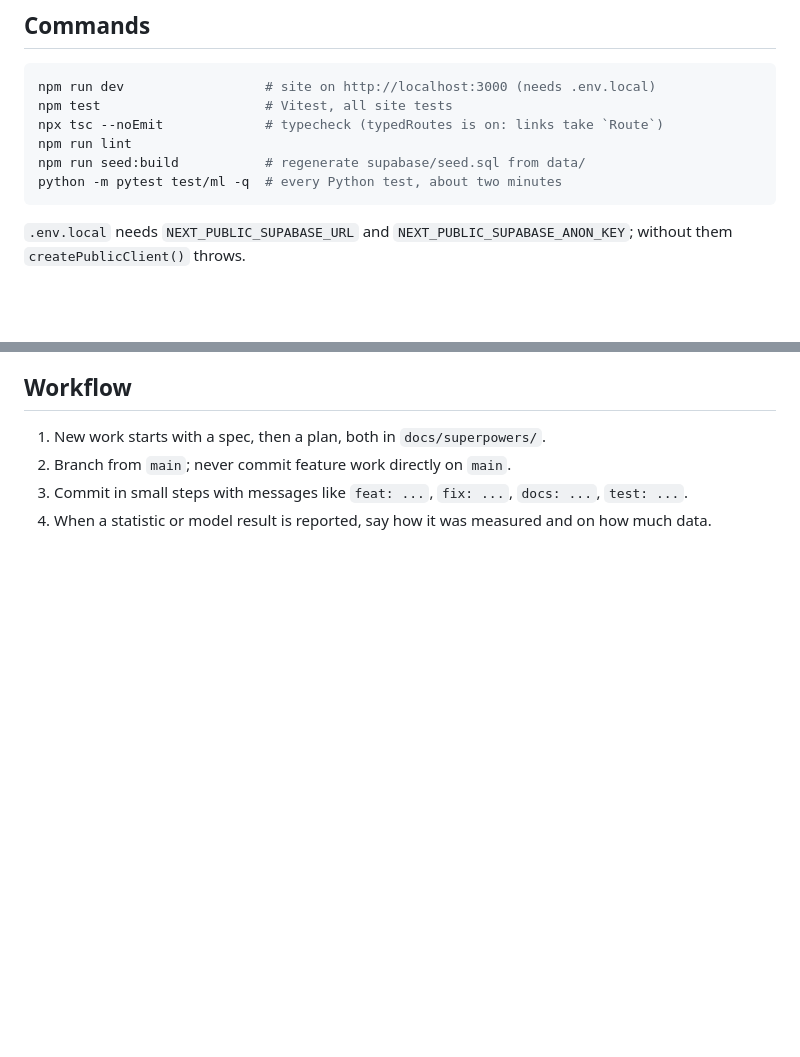
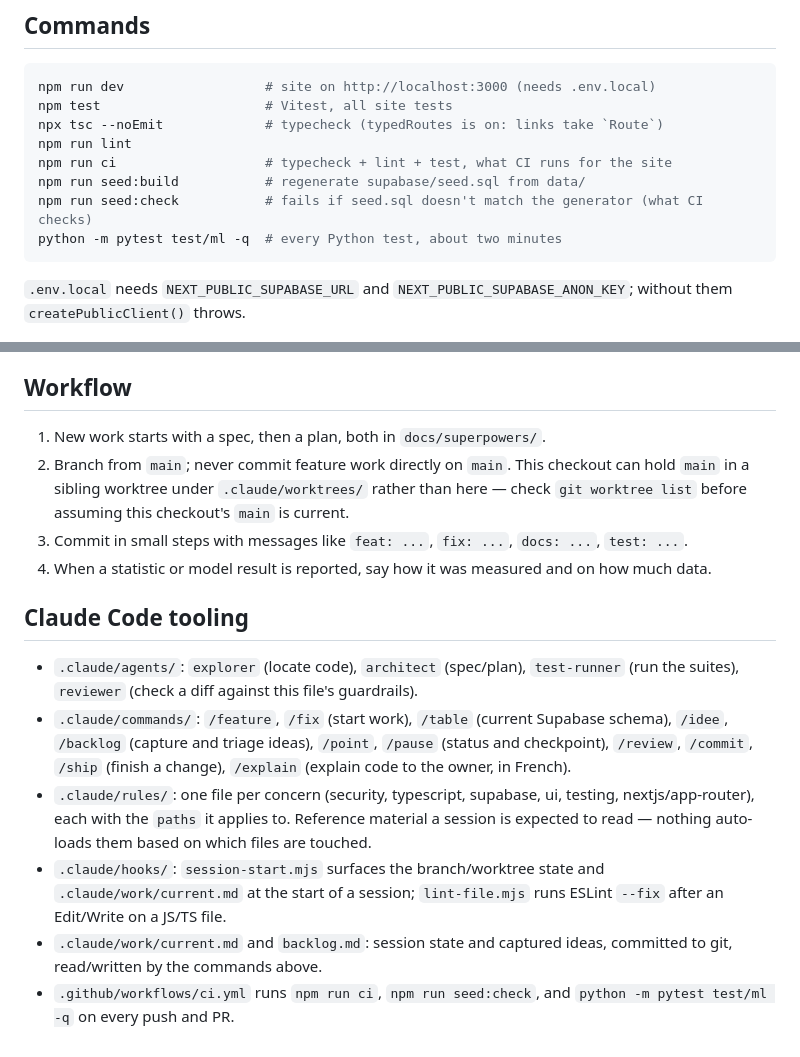
Before and after one commit to CAIClement/DraftForMe, a Markdown page: CLAUDE.md, 2 parts joined by grey strips. Drawn GitHub-style; blank space fills up the shorter version.

Commit message:
docs: point CLAUDE.md at the new Claude Code tooling
Also documents the new npm ci/seed:check scripts and the
main-in-sibling-worktree note the session-start hook now surfaces.

Co-Authored-By: Claude Sonnet 5 <noreply@anthropic.com>

````diff
--- a/CLAUDE.md
+++ b/CLAUDE.md
@@ -11,7 +11,9 @@ npm run dev                  # site on http://localhost:3000 (needs .env.local)
 npm test                     # Vitest, all site tests
 npx tsc --noEmit             # typecheck (typedRoutes is on: links take `Route`)
 npm run lint
+npm run ci                   # typecheck + lint + test, what CI runs for the site
 npm run seed:build           # regenerate supabase/seed.sql from data/
+npm run seed:check           # fails if seed.sql doesn't match the generator (what CI checks)
 python -m pytest test/ml -q  # every Python test, about two minutes
 ```
 
@@ -52,6 +54,15 @@ python -m pytest test/ml -q  # every Python test, about two minutes
 ## Workflow
 
 1. New work starts with a spec, then a plan, both in `docs/superpowers/`.
-2. Branch from `main`; never commit feature work directly on `main`.
+2. Branch from `main`; never commit feature work directly on `main`. This checkout can hold `main` in a sibling worktree under `.claude/worktrees/` rather than here — check `git worktree list` before assuming this checkout's `main` is current.
 3. Commit in small steps with messages like `feat: ...`, `fix: ...`, `docs: ...`, `test: ...`.
 4. When a statistic or model result is reported, say how it was measured and on how much data.
+
+## Claude Code tooling
+
+- `.claude/agents/`: `explorer` (locate code), `architect` (spec/plan), `test-runner` (run the suites), `reviewer` (check a diff against this file's guardrails).
+- `.claude/commands/`: `/feature`, `/fix` (start work), `/table` (current Supabase schema), `/idee`, `/backlog` (capture and triage ideas), `/point`, `/pause` (status and checkpoint), `/review`, `/commit`, `/ship` (finish a change), `/explain` (explain code to the owner, in French).
+- `.claude/rules/`: one file per concern (security, typescript, supabase, ui, testing, nextjs/app-router), each with the `paths` it applies to. Reference material a session is expected to read — nothing auto-loads them based on which files are touched.
+- `.claude/hooks/`: `session-start.mjs` surfaces the branch/worktree state and `.claude/work/current.md` at the start of a session; `lint-file.mjs` runs ESLint `--fix` after an Edit/Write on a JS/TS file.
+- `.claude/work/current.md` and `backlog.md`: session state and captured ideas, committed to git, read/written by the commands above.
+- `.github/workflows/ci.yml` runs `npm run ci`, `npm run seed:check`, and `python -m pytest test/ml -q` on every push and PR.
````
